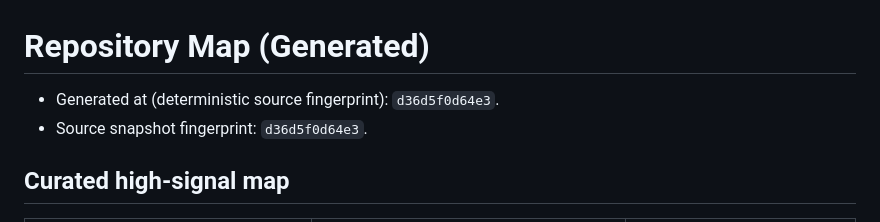
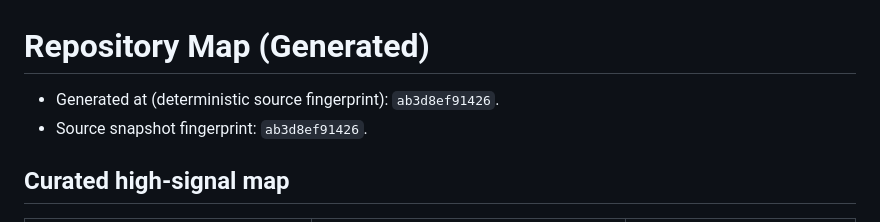
Before and after one commit to MontrealAI/AGIJobManagerPrime, a Markdown page: docs/REPO_MAP.md, the part around the change. Drawn GitHub-style.

Commit message:
docs: regenerate repo map after Prime verification memo

```diff
--- a/docs/REPO_MAP.md
+++ b/docs/REPO_MAP.md
@@ -1,7 +1,7 @@
 # Repository Map (Generated)
 
-- Generated at (deterministic source fingerprint): `d36d5f0d64e3`.
-- Source snapshot fingerprint: `d36d5f0d64e3`.
+- Generated at (deterministic source fingerprint): `ab3d8ef91426`.
+- Source snapshot fingerprint: `ab3d8ef91426`.
 
 ## Curated high-signal map
 
```
